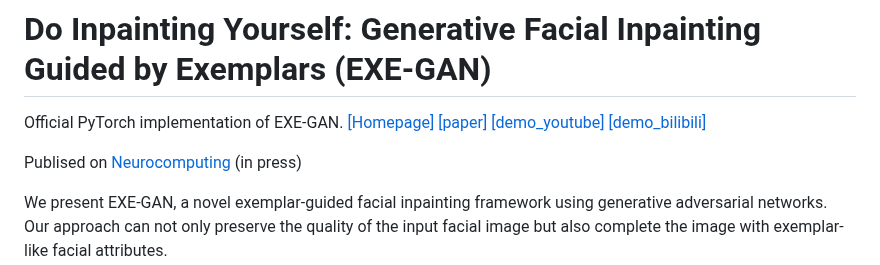
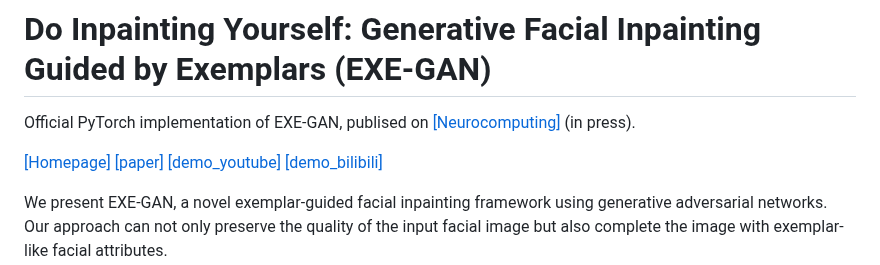
Before and after one commit to LonglongaaaGo/EXE-GAN, a Markdown page: README.md, the part around the change. GitHub-like rendering.

```diff
--- a/README.md
+++ b/README.md
@@ -1,11 +1,12 @@
 # Do Inpainting Yourself: Generative Facial Inpainting Guided by Exemplars (EXE-GAN)
-Official PyTorch implementation of EXE-GAN.
+Official PyTorch implementation of EXE-GAN, publised on [[Neurocomputing]](https://sciencedirect.com/journal/neurocomputing) (in press).
+
 [[Homepage]](https://longlongaaago.github.io/EXE-GAN/)
 [[paper]](https://arxiv.org/abs/2202.06358)
 [[demo_youtube]](https://www.youtube.com/watch?v=nNEc94hgjtk)
 [[demo_bilibili]](https://www.bilibili.com/video/BV14V4y1s7rz/?share_source=copy_web&vd_source=6fb8e0068d30286602ee8ea389f82ce4)
 
-Publised on [Neurocomputing](https://sciencedirect.com/journal/neurocomputing) (in press)
+
 
 
 <div style="text-align: justify"> We present EXE-GAN, a novel exemplar-guided facial inpainting framework using generative adversarial networks. Our
```
